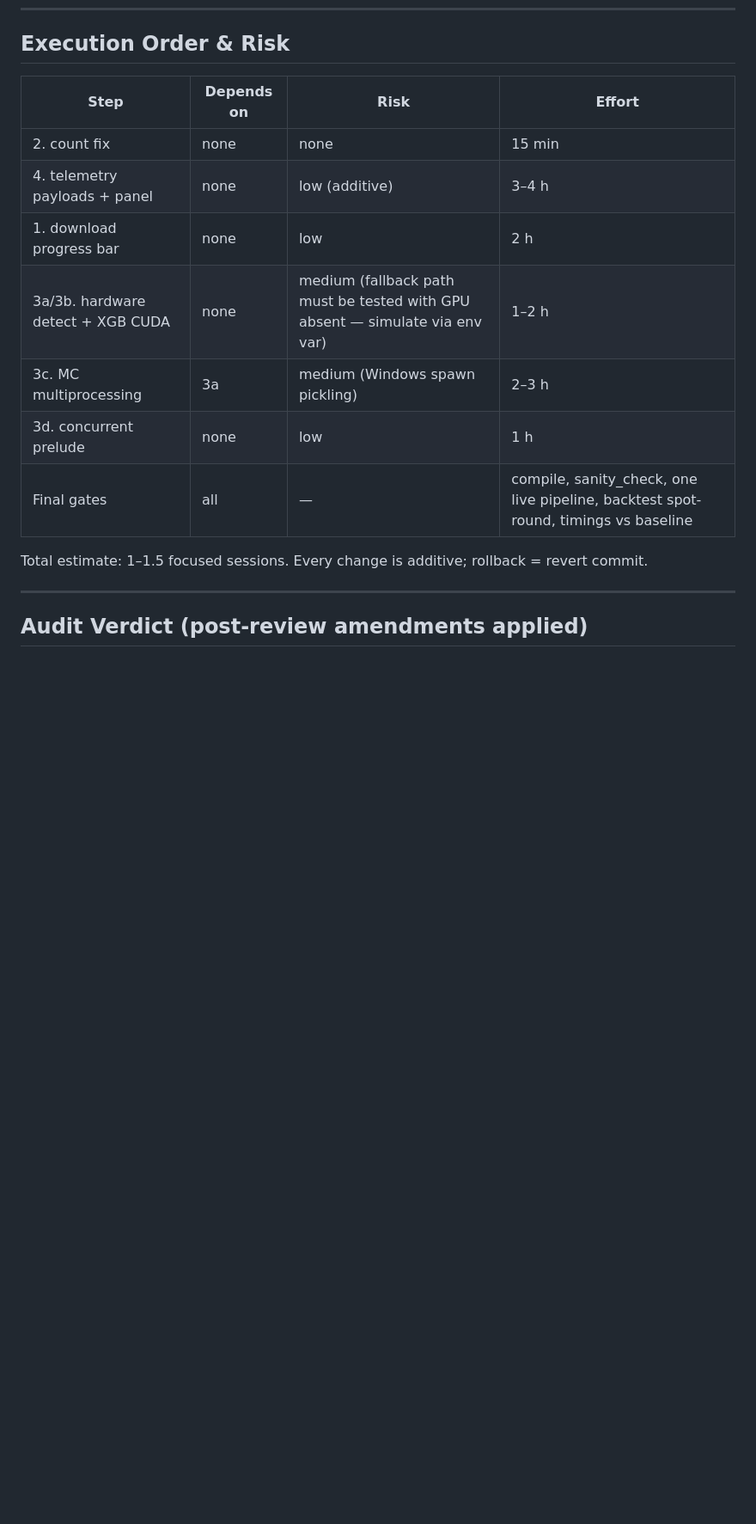
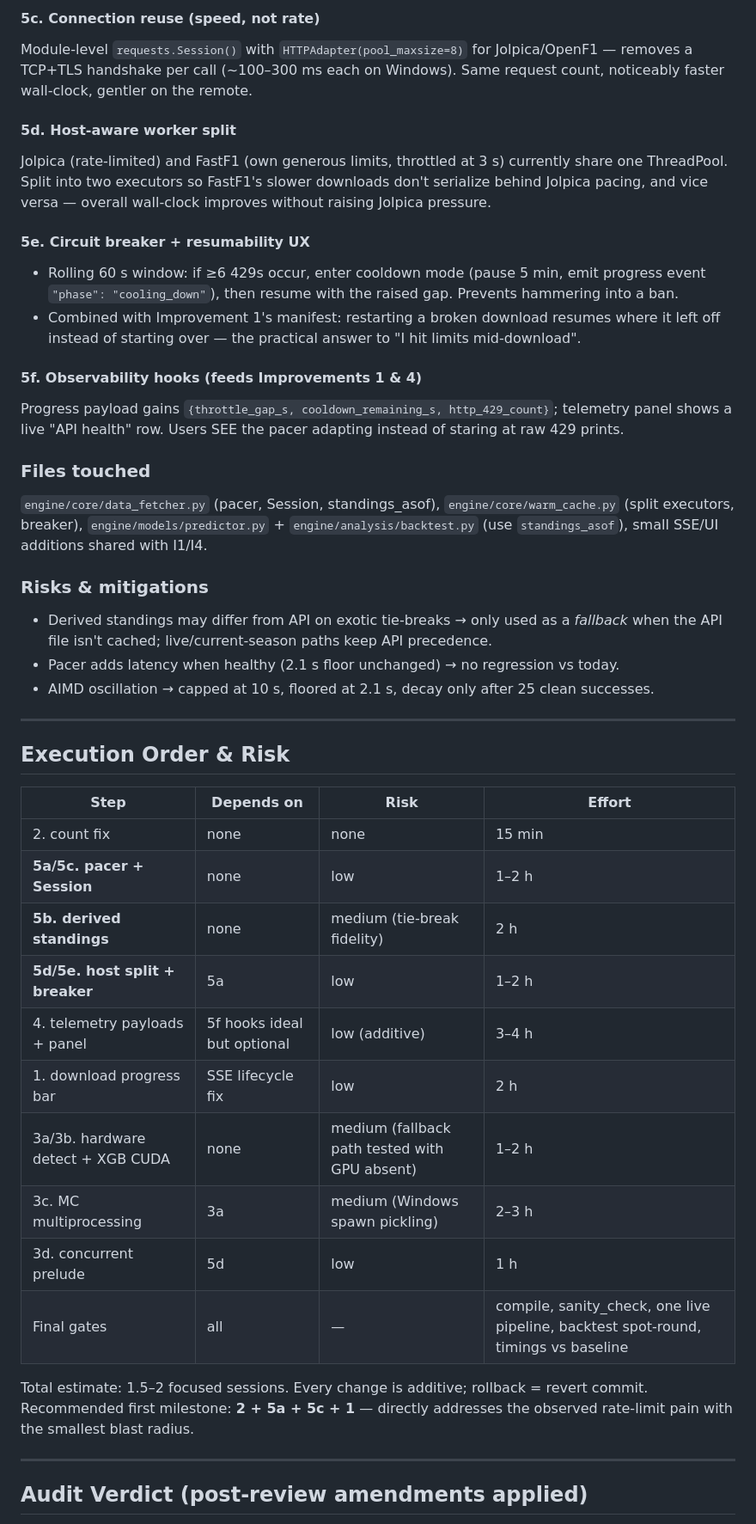
Before and after one commit to Retr0-908/F1-Prediction-engine, a Markdown page: Docs/IMPROVEMENTS_PLAN.md, the part around one of its changes. Shown at 86% size. Drawn GitHub-style; blank space fills up the shorter version.

```diff
--- a/Docs/IMPROVEMENTS_PLAN.md
+++ b/Docs/IMPROVEMENTS_PLAN.md
@@ -252,16 +309,55 @@ Implementation notes:
+#### 5c. Connection reuse (speed, not rate)
+Module-level `requests.Session()` with `HTTPAdapter(pool_maxsize=8)` for Jolpica/OpenF1 —
+removes a TCP+TLS handshake per call (~100–300 ms each on Windows). Same request count,
+noticeably faster wall-clock, gentler on the remote.
+
+#### 5d. Host-aware worker split
+Jolpica (rate-limited) and FastF1 (own generous limits, throttled at 3 s) currently share one
+ThreadPool. Split into two executors so FastF1's slower downloads don't serialize behind
+Jolpica pacing, and vice versa — overall wall-clock improves without raising Jolpica pressure.
+
+#### 5e. Circuit breaker + resumability UX
+- Rolling 60 s window: if ≥6 429s occur, enter cooldown mode (pause 5 min, emit progress event
+  `"phase": "cooling_down"`), then resume with the raised gap. Prevents hammering into a ban.
+- Combined with Improvement 1's manifest: restarting a broken download resumes where it left
+  off instead of starting over — the practical answer to "I hit limits mid-download".
+
+#### 5f. Observability hooks (feeds Improvements 1 & 4)
+Progress payload gains `{throttle_gap_s, cooldown_remaining_s, http_429_count}`; telemetry
+panel shows a live "API health" row. Users SEE the pacer adapting instead of staring at raw
+429 prints.
+
+### Files touched
+`engine/core/data_fetcher.py` (pacer, Session, standings_asof), `engine/core/warm_cache.py`
+(split executors, breaker), `engine/models/predictor.py` + `engine/analysis/backtest.py`
+(use `standings_asof`), small SSE/UI additions shared with I1/I4.
+
+### Risks & mitigations
+- Derived standings may differ from API on exotic tie-breaks → only used as a *fallback*
+  when the API file isn't cached; live/current-season paths keep API precedence.
+- Pacer adds latency when healthy (2.1 s floor unchanged) → no regression vs today.
+- AIMD oscillation → capped at 10 s, floored at 2.1 s, decay only after 25 clean successes.
+
+---
+
 ## Execution Order & Risk
 
 | Step | Depends on | Risk | Effort |
 |---|---|---|---|
 | 2. count fix | none | none | 15 min |
-| 4. telemetry payloads + panel | none | low (additive) | 3–4 h |
-| 1. download progress bar | none | low | 2 h |
-| 3a/3b. hardware detect + XGB CUDA | none | medium (fallback path must be tested with GPU absent — simulate via env var) | 1–2 h |
+| **5a/5c. pacer + Session** | none | low | 1–2 h |
+| **5b. derived standings** | none | medium (tie-break fidelity) | 2 h |
+| **5d/5e. host split + breaker** | 5a | low | 1–2 h |
+| 4. telemetry payloads + panel | 5f hooks ideal but optional | low (additive) | 3–4 h |
+| 1. download progress bar | SSE lifecycle fix | low | 2 h |
+| 3a/3b. hardware detect + XGB CUDA | none | medium (fallback path tested with GPU absent) | 1–2 h |
 | 3c. MC multiprocessing | 3a | medium (Windows spawn pickling) | 2–3 h |
-| 3d. concurrent prelude | none | low | 1 h |
+| 3d. concurrent prelude | 5d | low | 1 h |
 | Final gates | all | — | compile, sanity_check, one live pipeline, backtest spot-round, timings vs baseline |
 
-Total estimate: 1–1.5 focused sessions. Every change is additive; rollback = revert commit.
+Total estimate: 1.5–2 focused sessions. Every change is additive; rollback = revert commit.
+Recommended first milestone: **2 + 5a + 5c + 1** — directly addresses the observed rate-limit pain
+with the smallest blast radius.
 
 ---
 
```
Also changed, not shown: other parts of Docs/IMPROVEMENTS_PLAN.md (+57 -0 lines).
